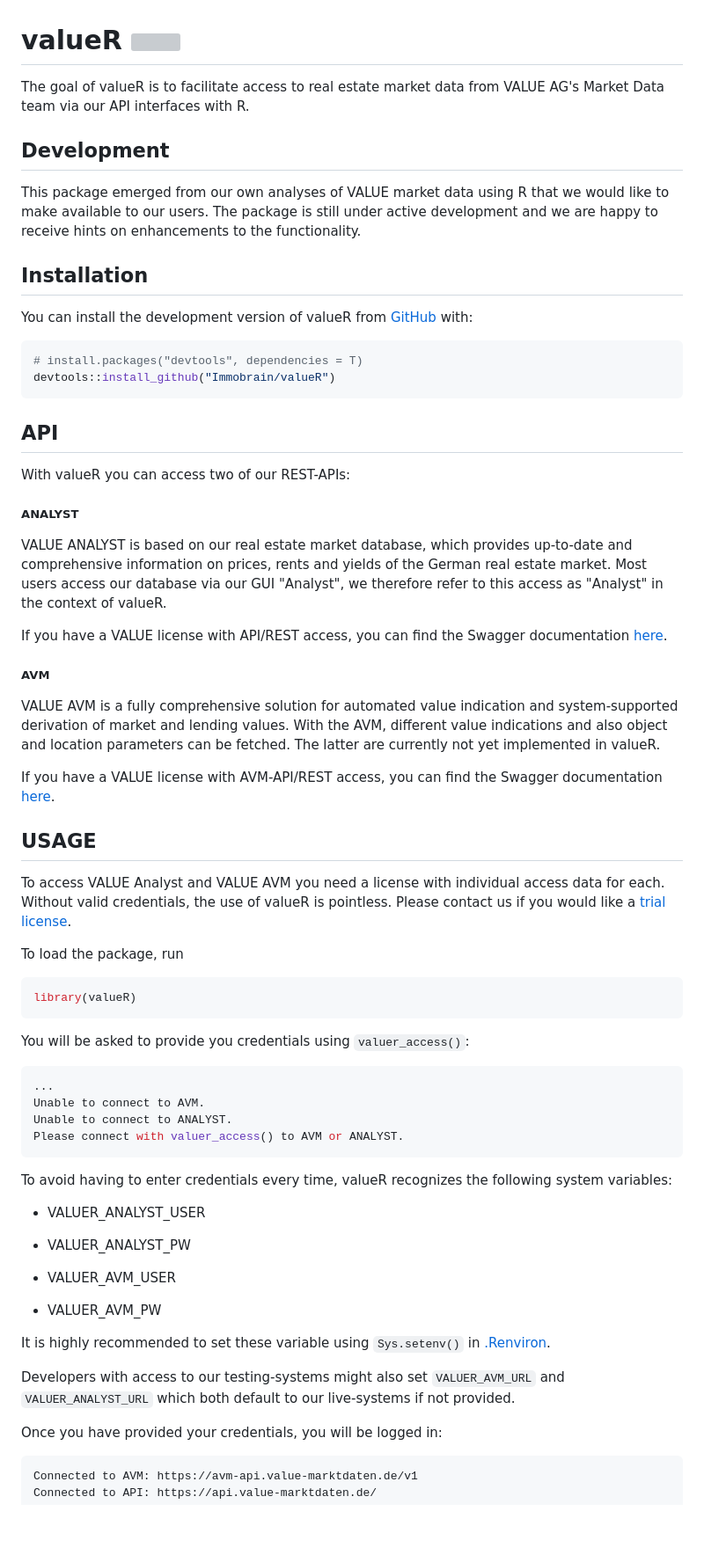
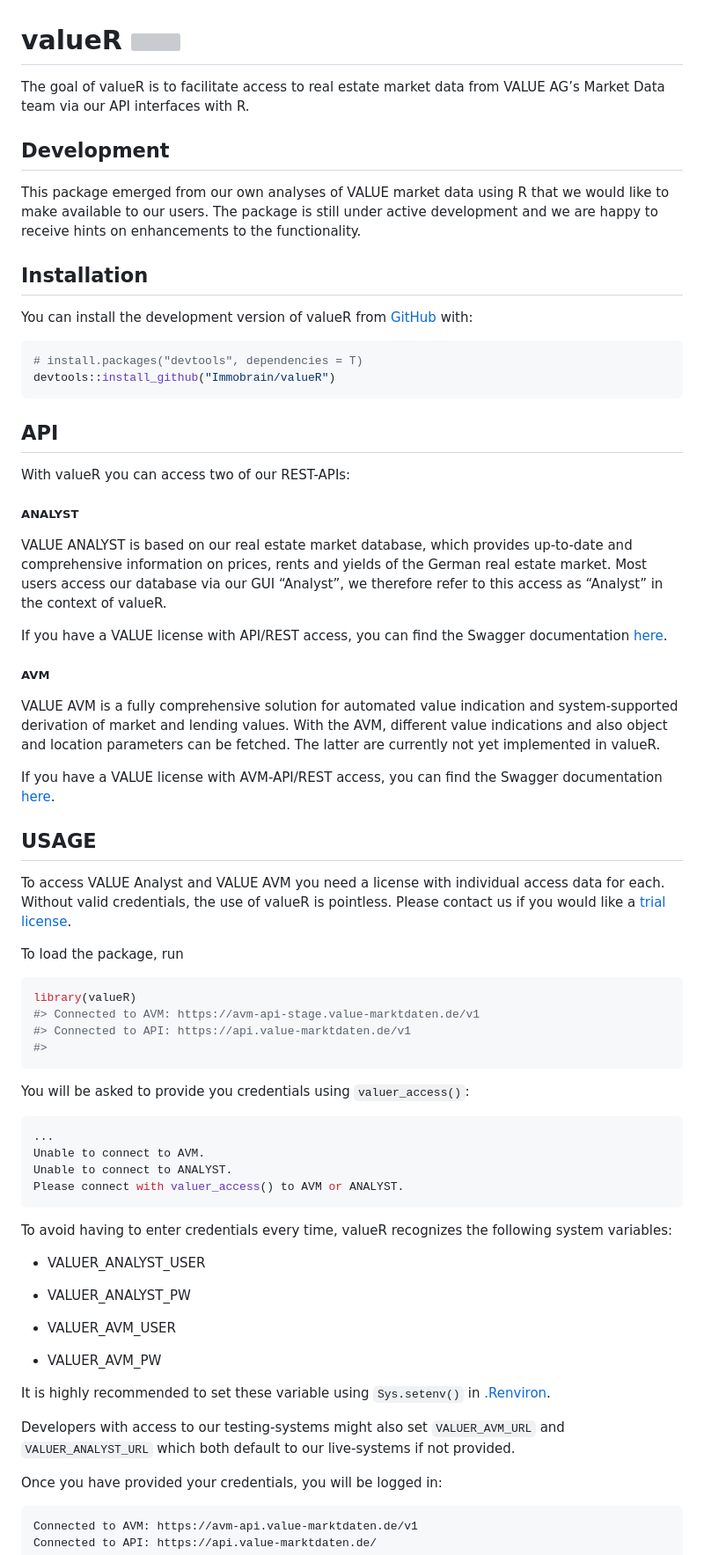
Before and after one commit to alfonx/valueR, a Markdown page: README.md, the part around one of its changes. Shown at 88% size. GitHub-like rendering; blank space fills up the shorter version; grey boxes are pictures that could not be loaded.

Commit message:
extend readme

````diff
--- a/README.md
+++ b/README.md
@@ -1,14 +4,19 @@
 # valueR <img src='inst/logo/hex.png' align="right" height="160" />
 
-The goal of valueR is to facilitate access to real estate market data from VALUE AG's Market Data team via our API interfaces with R.
+The goal of valueR is to facilitate access to real estate market data
+from VALUE AG’s Market Data team via our API interfaces with R.
 
 ## Development
 
-This package emerged from our own analyses of VALUE market data using R that we would like to make available to our users. The package is still under active development and we are happy to receive hints on enhancements to the functionality.
+This package emerged from our own analyses of VALUE market data using R
+that we would like to make available to our users. The package is still
+under active development and we are happy to receive hints on
+enhancements to the functionality.
 
 ## Installation
 
-You can install the development version of valueR from [GitHub](https://github.com/) with:
+You can install the development version of valueR from
+[GitHub](https://github.com/) with:
 
 ``` r
 # install.packages("devtools", dependencies = T)
@@ -21,24 +29,41 @@ With valueR you can access two of our REST-APIs:
 
 ##### **ANALYST**
 
-VALUE ANALYST is based on our real estate market database, which provides up-to-date and comprehensive information on prices, rents and yields of the German real estate market. Most users access our database via our GUI "Analyst", we therefore refer to this access as "Analyst" in the context of valueR.
+VALUE ANALYST is based on our real estate market database, which
+provides up-to-date and comprehensive information on prices, rents and
+yields of the German real estate market. Most users access our database
+via our GUI “Analyst”, we therefore refer to this access as “Analyst” in
+the context of valueR.
 
-If you have a VALUE license with API/REST access, you can find the Swagger documentation [here](https://api.value-marktdaten.de/api-docs/).
+If you have a VALUE license with API/REST access, you can find the
+Swagger documentation [here](https://api.value-marktdaten.de/api-docs/).
 
 ##### **AVM**
 
-VALUE AVM is a fully comprehensive solution for automated value indication and system-supported derivation of market and lending values. With the AVM, different value indications and also object and location parameters can be fetched. The latter are currently not yet implemented in valueR.
+VALUE AVM is a fully comprehensive solution for automated value
+indication and system-supported derivation of market and lending values.
+With the AVM, different value indications and also object and location
+parameters can be fetched. The latter are currently not yet implemented
+in valueR.
 
-If you have a VALUE license with AVM-API/REST access, you can find the Swagger documentation [here](https://avm-api.value-marktdaten.de/v1/api-docs/).
+If you have a VALUE license with AVM-API/REST access, you can find the
+Swagger documentation
+[here](https://avm-api.value-marktdaten.de/v1/api-docs/).
 
 ## USAGE
 
-To access VALUE Analyst and VALUE AVM you need a license with individual access data for each. Without valid credentials, the use of valueR is pointless. Please contact us if you would like a [trial license](https://www.value-marktdaten.de/en/contact/).
+To access VALUE Analyst and VALUE AVM you need a license with individual
+access data for each. Without valid credentials, the use of valueR is
+pointless. Please contact us if you would like a [trial
+license](https://www.value-marktdaten.de/en/contact/).
 
 To load the package, run
 
 ``` r
 library(valueR)
+#> Connected to AVM: https://avm-api-stage.value-marktdaten.de/v1
+#> Connected to API: https://api.value-marktdaten.de/v1
+#>
 ```
 
 You will be asked to provide you credentials using `valuer_access()`:
@@ -50,17 +75,23 @@ Unable to connect to ANALYST.
 Please connect with valuer_access() to AVM or ANALYST.
 ```
 
-To avoid having to enter credentials every time, valueR recognizes the following system variables:
+To avoid having to enter credentials every time, valueR recognizes the
+following system variables:
 
 -   VALUER_ANALYST_USER
+
 -   VALUER_ANALYST_PW
 
 -   VALUER_AVM_USER
+
 -   VALUER_AVM_PW
 
-It is highly recommended to set these variable using `Sys.setenv()` in [.Renviron](https://support.rstudio.com/hc/en-us/articles/360047157094-Managing-R-with-Rprofile-Renviron-Rprofile-site-Renviron-site-rsession-conf-and-repos-conf).
+It is highly recommended to set these variable using `Sys.setenv()` in
+[.Renviron](https://support.rstudio.com/hc/en-us/articles/360047157094-Managing-R-with-Rprofile-Renviron-Rprofile-site-Renviron-site-rsession-conf-and-repos-conf).
 
-Developers with access to our testing-systems might also set `VALUER_AVM_URL` and `VALUER_ANALYST_URL` which both default to our live-systems if not provided.
+Developers with access to our testing-systems might also set
+`VALUER_AVM_URL` and `VALUER_ANALYST_URL` which both default to our
+live-systems if not provided.
 
 Once you have provided your credentials, you will be logged in:
 
````
Also changed, not shown: other parts of README.md (+76 -0 lines), man/figures/README-pressure-1.png (added), 4 other files.
